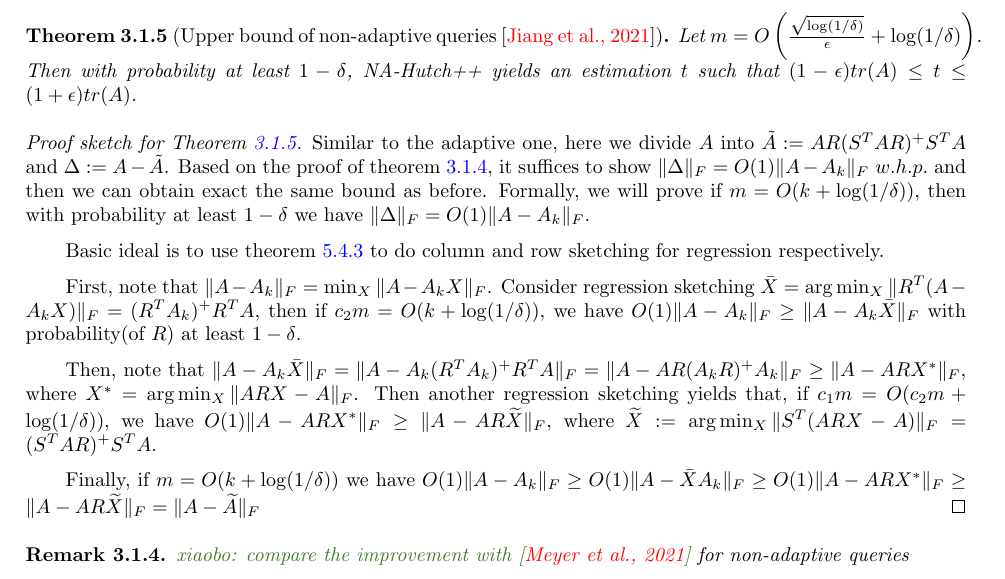
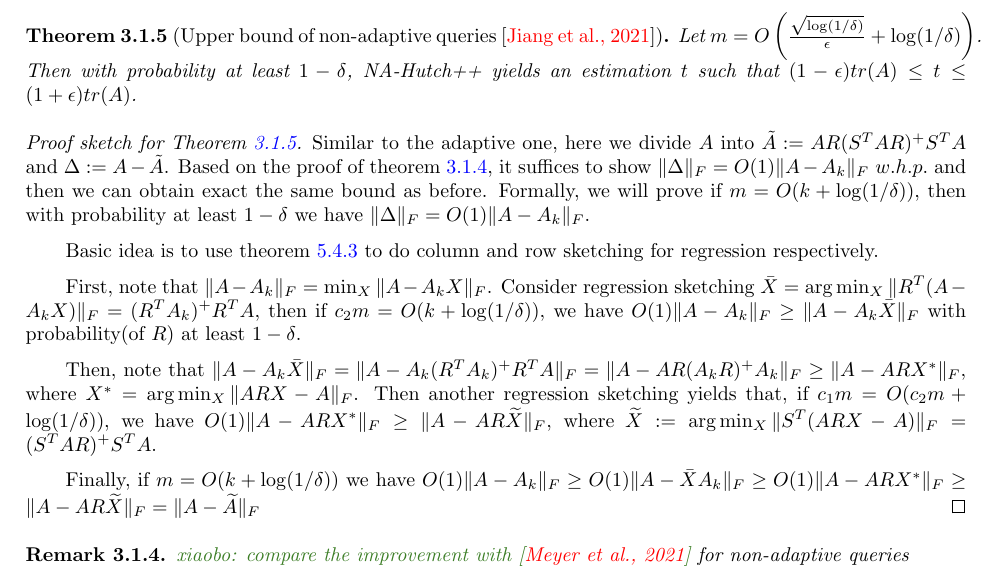
Before and after one commit to xiaobo-yang/info_comp_threshold_rNLA, a LaTeX thesis (woodruff_lower_bound.tex, which reads theory.tex): part of page 14 of 25, cut so that both start at the same text. Compiled offline with pdfLaTeX.

Commit message:
remedy one  proof of upper bound

```diff
--- a/theory.tex
+++ b/theory.tex
@@ -182,7 +182,7 @@ Similar to the adaptive one, here we divide $A$ into $\tilde{A}:=AR(S^TAR)^+S^TA
 it suffices to show $\|\Delta\|_F=O(1)\|A-A_k\|_F$ $w.h.p.$ and then we can obtain exact the same bound as before. Formally, we will prove
 if $m=O(k+\log(1/\delta))$, then with probability at least $1-\delta$ we have $\|\Delta\|_F=O(1)\|A-A_k\|_F$.
 
-Basic ideal is to use theorem \ref{regress_sketch} to do column and row sketching for regression respectively.
+Basic idea is to use theorem \ref{regress_sketch} to do column and row sketching for regression respectively.
 
 First, note that $\fnorm{A-A_k}=\min_X\fnorm{A-A_kX}$. Consider regression sketching $\bar{X}=\arg\min_X\fnorm{R^T(A-A_kX)}=(R^TA_k)^+R^TA$,
 then if $c_2 m=O(k+\log(1/\delta))$, we have $O(1)\fnorm{A-A_k}\ge\fnorm{A-A_k\bar{X}}$  with probability(of $R$) at least $1-\delta$.
```
Also changed, not shown: woodruff_lower_bound.pdf.
